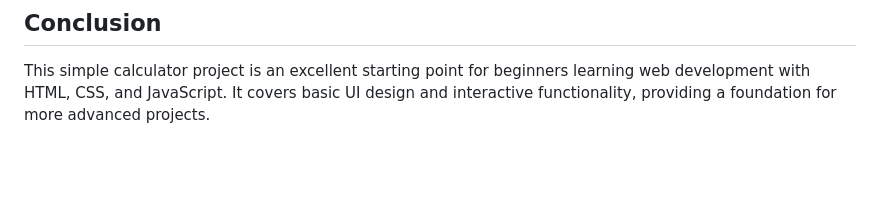
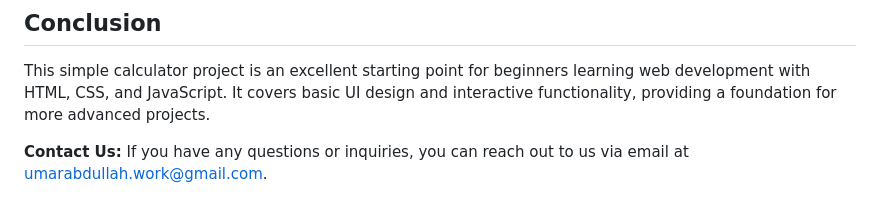
Before and after one commit to umarabdullah-991/Simple-Calculator, a Markdown page: README.md, the part around the change. Drawn GitHub-style; blank space fills up the shorter version.

```diff
--- a/README.md
+++ b/README.md
@@ -87,3 +87,6 @@ This project is open source and available under the [MIT License](LICENSE).
 ## Conclusion
 
 This simple calculator project is an excellent starting point for beginners learning web development with HTML, CSS, and JavaScript. It covers basic UI design and interactive functionality, providing a foundation for more advanced projects.
+
+**Contact Us:**
+If you have any questions or inquiries, you can reach out to us via email at [umarabdullah.work@gmail.com](mailto:umarabdullah.work@gmail.com).
```
